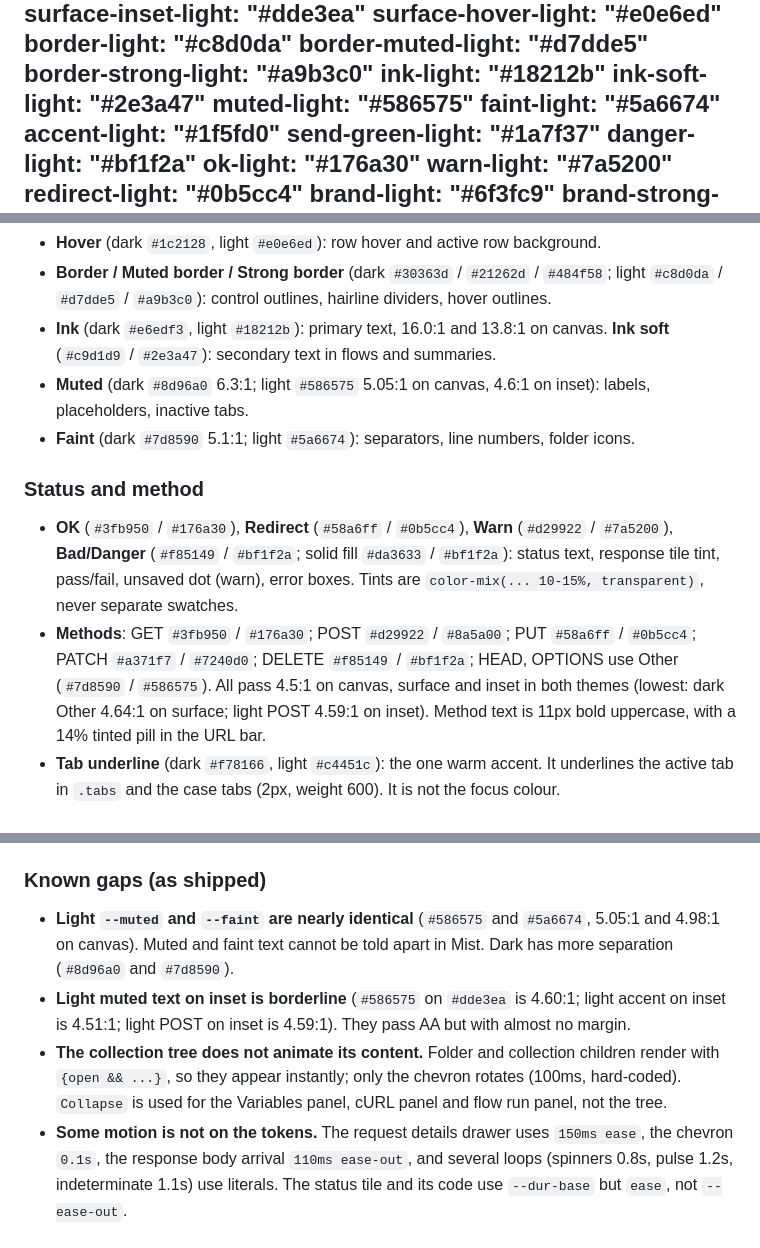
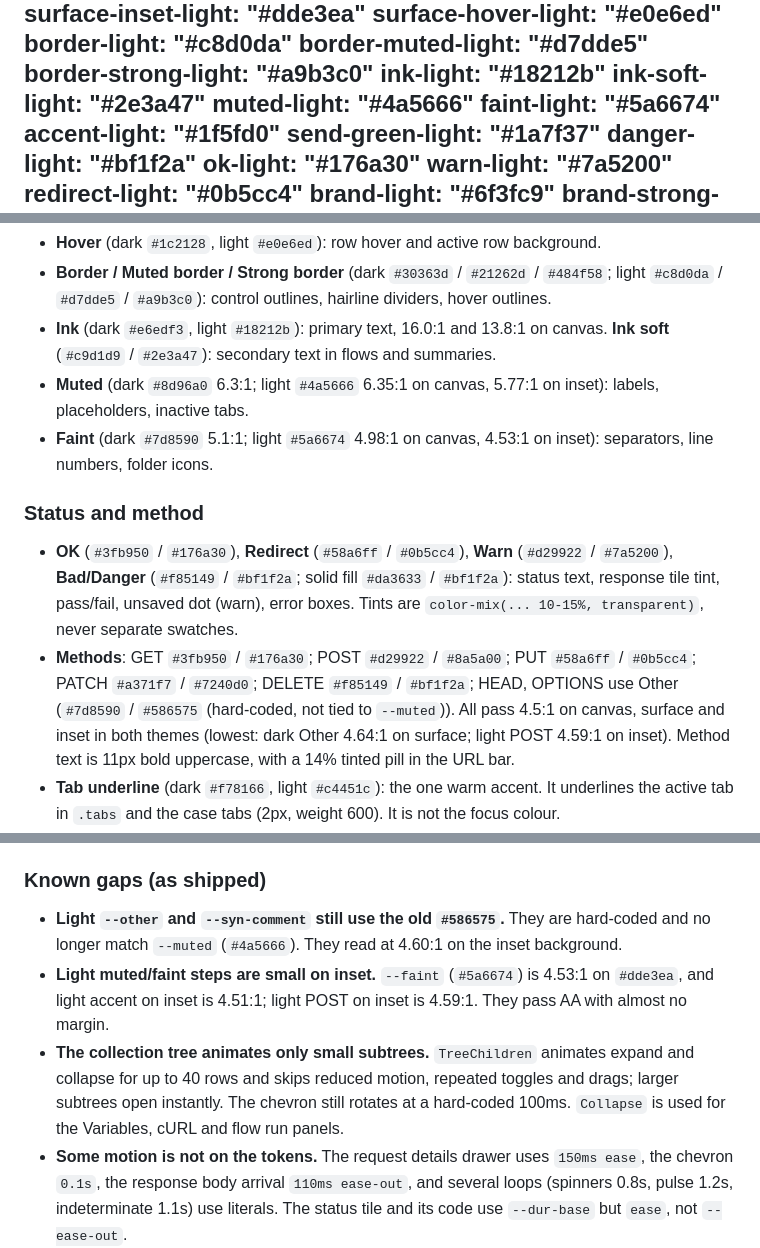
Before and after one commit to chrisalimiller/rest-runner, a Markdown page: DESIGN.md, 3 parts joined by grey strips. GitHub-like rendering.

Commit message:
Update DESIGN.md for the muted token and tree animation merged after it was drafted
Co-Authored-By: Claude Sonnet 5.5 <noreply@anthropic.com>

```diff
--- a/DESIGN.md
+++ b/DESIGN.md
@@ -41,7 +41,7 @@ colors:
   border-strong-light: "#a9b3c0"
   ink-light: "#18212b"
   ink-soft-light: "#2e3a47"
-  muted-light: "#586575"
+  muted-light: "#4a5666"
   faint-light: "#5a6674"
   accent-light: "#1f5fd0"
   send-green-light: "#1a7f37"
@@ -191,12 +191,12 @@ Cool grey ground, one blue, one green, and a status rainbow that always carries
 - **Hover** (dark `#1c2128`, light `#e0e6ed`): row hover and active row background.
 - **Border / Muted border / Strong border** (dark `#30363d` / `#21262d` / `#484f58`; light `#c8d0da` / `#d7dde5` / `#a9b3c0`): control outlines, hairline dividers, hover outlines.
 - **Ink** (dark `#e6edf3`, light `#18212b`): primary text, 16.0:1 and 13.8:1 on canvas. **Ink soft** (`#c9d1d9` / `#2e3a47`): secondary text in flows and summaries.
-- **Muted** (dark `#8d96a0` 6.3:1; light `#586575` 5.05:1 on canvas, 4.6:1 on inset): labels, placeholders, inactive tabs.
-- **Faint** (dark `#7d8590` 5.1:1; light `#5a6674`): separators, line numbers, folder icons.
+- **Muted** (dark `#8d96a0` 6.3:1; light `#4a5666` 6.35:1 on canvas, 5.77:1 on inset): labels, placeholders, inactive tabs.
+- **Faint** (dark `#7d8590` 5.1:1; light `#5a6674` 4.98:1 on canvas, 4.53:1 on inset): separators, line numbers, folder icons.
 
 ### Status and method
 - **OK** (`#3fb950` / `#176a30`), **Redirect** (`#58a6ff` / `#0b5cc4`), **Warn** (`#d29922` / `#7a5200`), **Bad/Danger** (`#f85149` / `#bf1f2a`; solid fill `#da3633` / `#bf1f2a`): status text, response tile tint, pass/fail, unsaved dot (warn), error boxes. Tints are `color-mix(... 10-15%, transparent)`, never separate swatches.
-- **Methods**: GET `#3fb950` / `#176a30`; POST `#d29922` / `#8a5a00`; PUT `#58a6ff` / `#0b5cc4`; PATCH `#a371f7` / `#7240d0`; DELETE `#f85149` / `#bf1f2a`; HEAD, OPTIONS use Other (`#7d8590` / `#586575`). All pass 4.5:1 on canvas, surface and inset in both themes (lowest: dark Other 4.64:1 on surface; light POST 4.59:1 on inset). Method text is 11px bold uppercase, with a 14% tinted pill in the URL bar.
+- **Methods**: GET `#3fb950` / `#176a30`; POST `#d29922` / `#8a5a00`; PUT `#58a6ff` / `#0b5cc4`; PATCH `#a371f7` / `#7240d0`; DELETE `#f85149` / `#bf1f2a`; HEAD, OPTIONS use Other (`#7d8590` / `#586575` (hard-coded, not tied to `--muted`)). All pass 4.5:1 on canvas, surface and inset in both themes (lowest: dark Other 4.64:1 on surface; light POST 4.59:1 on inset). Method text is 11px bold uppercase, with a 14% tinted pill in the URL bar.
 - **Tab underline** (dark `#f78166`, light `#c4451c`): the one warm accent. It underlines the active tab in `.tabs` and the case tabs (2px, weight 600). It is not the focus colour.
 - **Placeholder** (`#ffa657` on 12% tint / `#9a4a00` on 8% tint): `{{variable}}` marks in URLs and bodies; 9.8:1 dark, 5.3:1 light.
 - **Node colours** (flows): Loop `#db61a2` / `#b0286f`; Note `#e3b341` / `#9a6700` with `--node-note-fg`; the rest reuse method and status tokens.
@@ -340,9 +340,9 @@ Quiet and compact. Every interactive element has a hover, a keyboard focus ring
 - **Don't** use `Collapse` for long lists; its children stay mounted.
 
 ### Known gaps (as shipped)
-- **Light `--muted` and `--faint` are nearly identical** (`#586575` and `#5a6674`, 5.05:1 and 4.98:1 on canvas). Muted and faint text cannot be told apart in Mist. Dark has more separation (`#8d96a0` and `#7d8590`).
-- **Light muted text on inset is borderline** (`#586575` on `#dde3ea` is 4.60:1; light accent on inset is 4.51:1; light POST on inset is 4.59:1). They pass AA but with almost no margin.
-- **The collection tree does not animate its content.** Folder and collection children render with `{open && ...}`, so they appear instantly; only the chevron rotates (100ms, hard-coded). `Collapse` is used for the Variables panel, cURL panel and flow run panel, not the tree.
+- **Light `--other` and `--syn-comment` still use the old `#586575`.** They are hard-coded and no longer match `--muted` (`#4a5666`). They read at 4.60:1 on the inset background.
+- **Light muted/faint steps are small on inset.** `--faint` (`#5a6674`) is 4.53:1 on `#dde3ea`, and light accent on inset is 4.51:1; light POST on inset is 4.59:1. They pass AA with almost no margin.
+- **The collection tree animates only small subtrees.** `TreeChildren` animates expand and collapse for up to 40 rows and skips reduced motion, repeated toggles and drags; larger subtrees open instantly. The chevron still rotates at a hard-coded 100ms. `Collapse` is used for the Variables, cURL and flow run panels.
 - **Some motion is not on the tokens.** The request details drawer uses `150ms ease`, the chevron `0.1s`, the response body arrival `110ms ease-out`, and several loops (spinners 0.8s, pulse 1.2s, indeterminate 1.1s) use literals. The status tile and its code use `--dur-base` but `ease`, not `--ease-out`.
 - **Two focus treatments exist.** `styles.css` paints `--focus-ring` as a 2px `box-shadow`; `layout.css` later sets `outline: 2px solid var(--accent-fg); outline-offset: 1px` for buttons, summaries, separators and file-label links. `layout.css` loads last, so on buttons both apply (a box-shadow ring and an outline with 1px offset, both blue 2px). Inputs, selects and textareas use only the box-shadow.
 - **Legacy duplicate rules.** `styles.css` defines `.send`, `.modal`, `.chip`, `.secondary` and `.tabs` twice (an older GitHub-style block, then an overriding block). Edit the later block; the first is dead for most properties.
```
